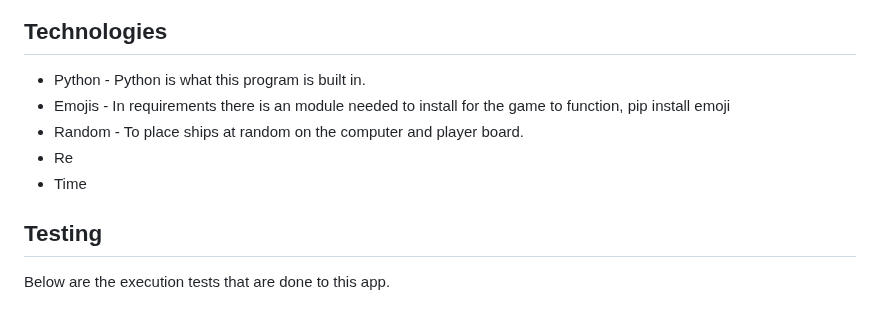
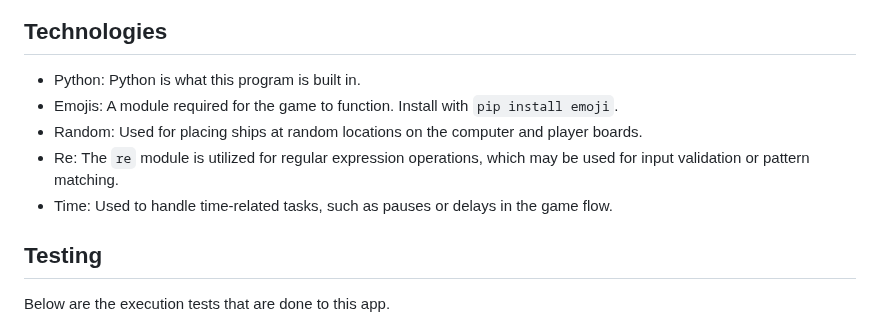
Before and after one commit to OscarBackman92/Battleship_PP3_CI, a Markdown page: README.md, the part around the change. Drawn GitHub-style.

Commit message:
adding technologies to readme

```diff
--- a/README.md
+++ b/README.md
@@ -77,11 +77,11 @@ Link to live site (https://battleship-pp3-oscar-87f5a22df472.herokuapp.com/)
 
 ## Technologies
 
-- Python - Python is what this program is built in.
-- Emojis - In requirements there is an module needed to install for the game to function, pip install emoji
-- Random - To place ships at random on the computer and player board.
-- Re
-- Time
+- Python: Python is what this program is built in.
+- Emojis: A module required for the game to function. Install with `pip install emoji`.
+- Random: Used for placing ships at random locations on the computer and player boards.
+- Re: The `re` module is utilized for regular expression operations, which may be used for input validation or pattern matching.
+- Time: Used to handle time-related tasks, such as pauses or delays in the game flow.
 
 
 ## Testing
```
